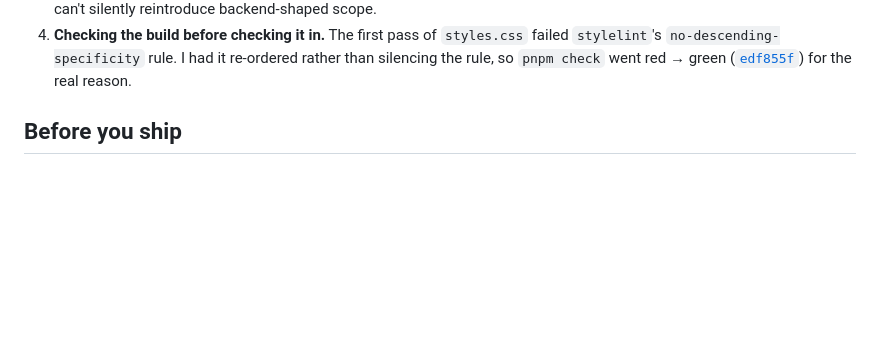
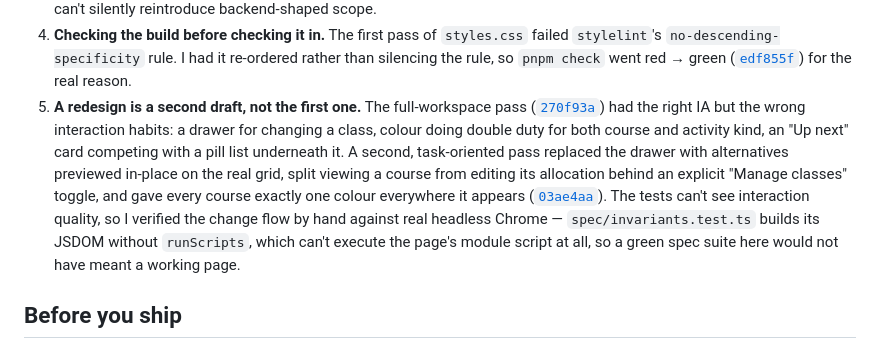
Before and after one commit to comp4020-agentic-coding-studio/comp4020-crit2-Cichlider, a Markdown page: PROCESS.md, the part around the change. GitHub-like rendering; blank space fills up the shorter version.

Commit message:
docs: cite the task-oriented refinement pass in PROCESS.md
Co-Authored-By: Claude Sonnet 5 <noreply@anthropic.com>

```diff
--- a/PROCESS.md
+++ b/PROCESS.md
@@ -55,6 +55,20 @@ demo of one specific interaction idea, not a rebuild of the real tool.
    green
    ([`edf855f`](https://github.com/comp4020-agentic-coding-studio/comp4020-crit2-Cichlider/commit/edf855f))
    for the real reason.
+5. **A redesign is a second draft, not the first one.** The full-workspace
+   pass ([`270f93a`](https://github.com/comp4020-agentic-coding-studio/comp4020-crit2-Cichlider/commit/270f93a))
+   had the right IA but the wrong interaction habits: a drawer for changing
+   a class, colour doing double duty for both course and activity kind, an
+   "Up next" card competing with a pill list underneath it. A second,
+   task-oriented pass replaced the drawer with alternatives previewed
+   in-place on the real grid, split viewing a course from editing its
+   allocation behind an explicit "Manage classes" toggle, and gave every
+   course exactly one colour everywhere it appears
+   ([`03ae4aa`](https://github.com/comp4020-agentic-coding-studio/comp4020-crit2-Cichlider/commit/03ae4aa)).
+   The tests can't see interaction quality, so I verified the change flow by
+   hand against real headless Chrome — `spec/invariants.test.ts` builds its
+   JSDOM without `runScripts`, which can't execute the page's module script
+   at all, so a green spec suite here would not have meant a working page.
 
 ## Before you ship
 
```
